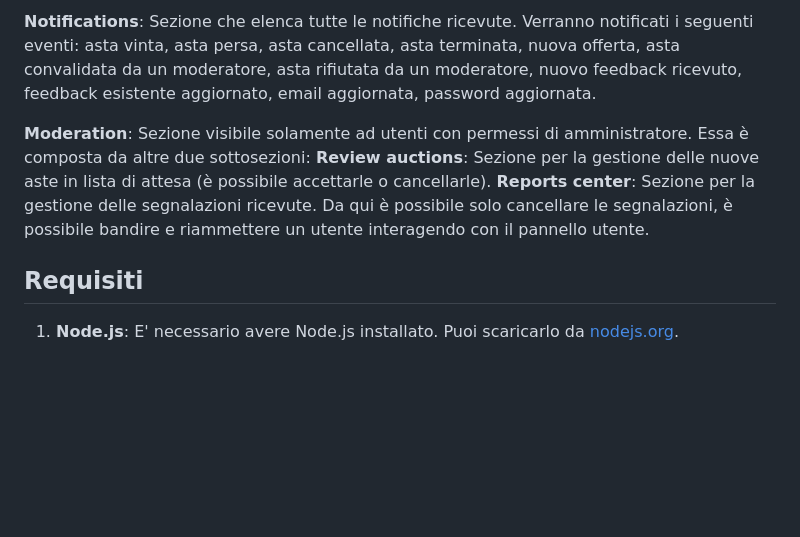
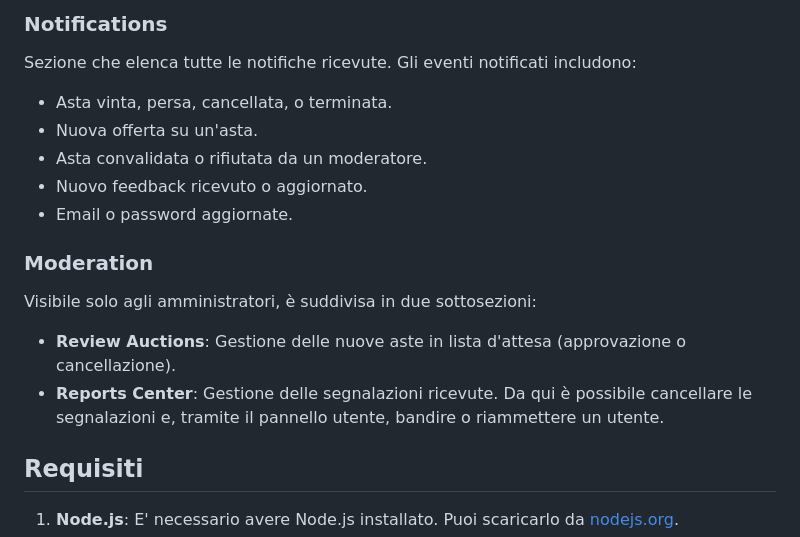
Before and after one commit to UniCT-WebDevelopment/AuctionsRocket, a Markdown page: README.md, the part around the change printed below. Rendered like a GitHub page; blank space fills up the shorter version.

```diff
--- a/README.md
+++ b/README.md
@@ -39,9 +64,16 @@ Inoltre poichè il sito utilizza le sessioni, è possibile da questa pagina anch
 
-**Notifications**: Sezione che elenca tutte le notifiche ricevute. Verranno notificati i seguenti eventi: asta vinta, asta persa, asta cancellata, asta terminata, nuova offerta, asta convalidata da un moderatore, asta rifiutata da un moderatore, nuovo feedback ricevuto, feedback esistente aggiornato, email aggiornata, password aggiornata.
+### Notifications
+Sezione che elenca tutte le notifiche ricevute. Gli eventi notificati includono:
+- Asta vinta, persa, cancellata, o terminata.
+- Nuova offerta su un'asta.
+- Asta convalidata o rifiutata da un moderatore.
+- Nuovo feedback ricevuto o aggiornato.
+- Email o password aggiornate.
 
-**Moderation**: Sezione visibile solamente ad utenti con permessi di amministratore. Essa è composta da altre due sottosezioni:
-**Review auctions**: Sezione per la gestione delle nuove aste in lista di attesa (è possibile accettarle o cancellarle).
-**Reports center**: Sezione per la gestione delle segnalazioni ricevute. Da qui è possibile solo cancellare le segnalazioni, è possibile bandire e riammettere un utente interagendo con il pannello utente.
+### Moderation
+Visibile solo agli amministratori, è suddivisa in due sottosezioni:
+- **Review Auctions**: Gestione delle nuove aste in lista d'attesa (approvazione o cancellazione).
+- **Reports Center**: Gestione delle segnalazioni ricevute. Da qui è possibile cancellare le segnalazioni e, tramite il pannello utente, bandire o riammettere un utente.
 
 ## Requisiti
 
```
Also changed, not shown: other parts of README.md (+39 -14 lines).
